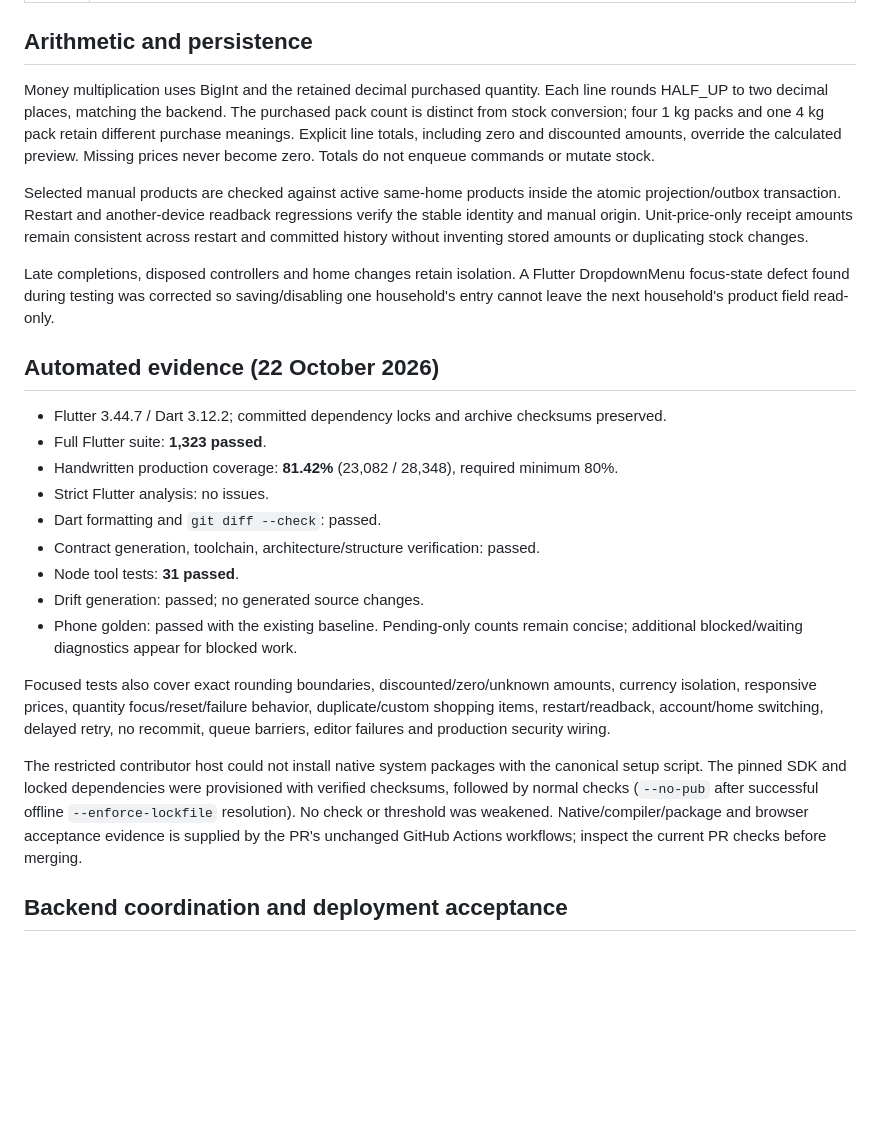
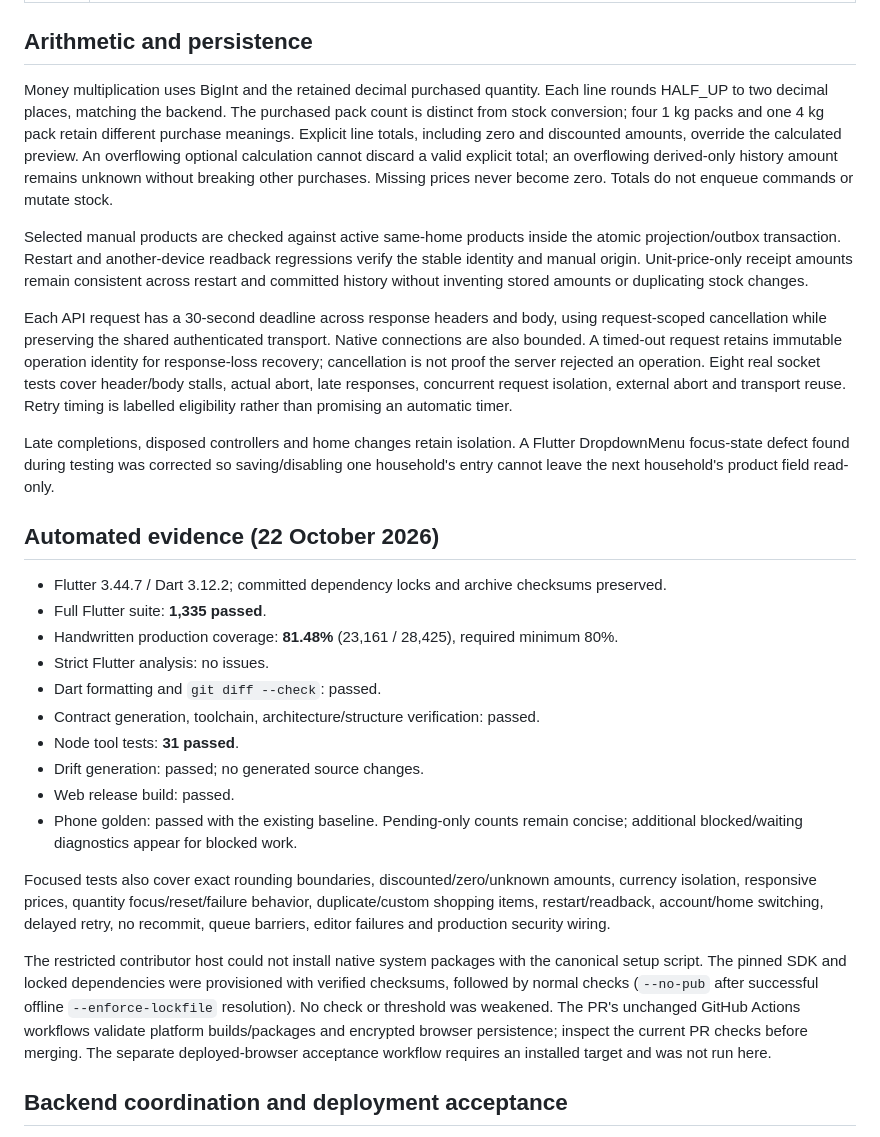
Before and after one commit to providentia-systems/client, a Markdown page: docs/client-issue-24-25-26-verification.md, the part around the change. Rendered like a GitHub page; blank space fills up the shorter version.

Commit message:
docs: record full test and timeout validation (#24 #25 #26)

```diff
--- a/docs/client-issue-24-25-26-verification.md
+++ b/docs/client-issue-24-25-26-verification.md
@@ -10,27 +10,30 @@
 
 ## Arithmetic and persistence
 
-Money multiplication uses BigInt and the retained decimal purchased quantity. Each line rounds HALF_UP to two decimal places, matching the backend. The purchased pack count is distinct from stock conversion; four 1 kg packs and one 4 kg pack retain different purchase meanings. Explicit line totals, including zero and discounted amounts, override the calculated preview. Missing prices never become zero. Totals do not enqueue commands or mutate stock.
+Money multiplication uses BigInt and the retained decimal purchased quantity. Each line rounds HALF_UP to two decimal places, matching the backend. The purchased pack count is distinct from stock conversion; four 1 kg packs and one 4 kg pack retain different purchase meanings. Explicit line totals, including zero and discounted amounts, override the calculated preview. An overflowing optional calculation cannot discard a valid explicit total; an overflowing derived-only history amount remains unknown without breaking other purchases. Missing prices never become zero. Totals do not enqueue commands or mutate stock.
 
 Selected manual products are checked against active same-home products inside the atomic projection/outbox transaction. Restart and another-device readback regressions verify the stable identity and manual origin. Unit-price-only receipt amounts remain consistent across restart and committed history without inventing stored amounts or duplicating stock changes.
+
+Each API request has a 30-second deadline across response headers and body, using request-scoped cancellation while preserving the shared authenticated transport. Native connections are also bounded. A timed-out request retains immutable operation identity for response-loss recovery; cancellation is not proof the server rejected an operation. Eight real socket tests cover header/body stalls, actual abort, late responses, concurrent request isolation, external abort and transport reuse. Retry timing is labelled eligibility rather than promising an automatic timer.
 
 Late completions, disposed controllers and home changes retain isolation. A Flutter DropdownMenu focus-state defect found during testing was corrected so saving/disabling one household's entry cannot leave the next household's product field read-only.
 
 ## Automated evidence (22 October 2026)
 
 - Flutter 3.44.7 / Dart 3.12.2; committed dependency locks and archive checksums preserved.
-- Full Flutter suite: **1,323 passed**.
-- Handwritten production coverage: **81.42%** (23,082 / 28,348), required minimum 80%.
+- Full Flutter suite: **1,335 passed**.
+- Handwritten production coverage: **81.48%** (23,161 / 28,425), required minimum 80%.
 - Strict Flutter analysis: no issues.
 - Dart formatting and `git diff --check`: passed.
 - Contract generation, toolchain, architecture/structure verification: passed.
 - Node tool tests: **31 passed**.
 - Drift generation: passed; no generated source changes.
+- Web release build: passed.
 - Phone golden: passed with the existing baseline. Pending-only counts remain concise; additional blocked/waiting diagnostics appear for blocked work.
 
 Focused tests also cover exact rounding boundaries, discounted/zero/unknown amounts, currency isolation, responsive prices, quantity focus/reset/failure behavior, duplicate/custom shopping items, restart/readback, account/home switching, delayed retry, no recommit, queue barriers, editor failures and production security wiring.
 
-The restricted contributor host could not install native system packages with the canonical setup script. The pinned SDK and locked dependencies were provisioned with verified checksums, followed by normal checks (`--no-pub` after successful offline `--enforce-lockfile` resolution). No check or threshold was weakened. Native/compiler/package and browser acceptance evidence is supplied by the PR's unchanged GitHub Actions workflows; inspect the current PR checks before merging.
+The restricted contributor host could not install native system packages with the canonical setup script. The pinned SDK and locked dependencies were provisioned with verified checksums, followed by normal checks (`--no-pub` after successful offline `--enforce-lockfile` resolution). No check or threshold was weakened. The PR's unchanged GitHub Actions workflows validate platform builds/packages and encrypted browser persistence; inspect the current PR checks before merging. The separate deployed-browser acceptance workflow requires an installed target and was not run here.
 
 ## Backend coordination and deployment acceptance
 
```
